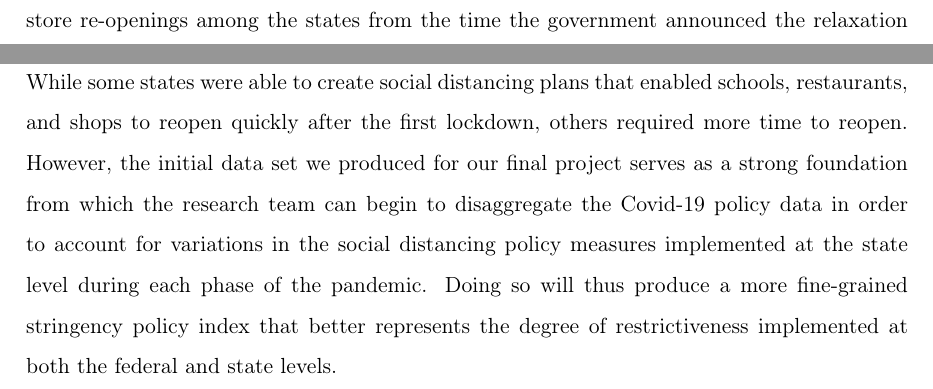
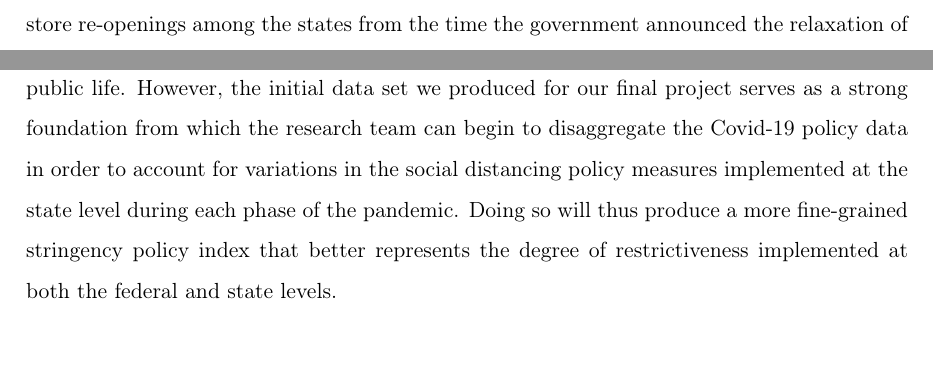
Before and after one commit to s6emschw/Covid-19-Visualizations, a LaTeX paper (src/paper/research_paper.tex, which reads src/paper/Concluding_Remarks.tex): two parts of pages 12 and 13 of 17, joined at a grey line, cut so that both start at the same text, the shorter picture padded with empty space. Compiled offline with pdfLaTeX.

Commit message:
Deleted rendundancies and corrected minor spelling error.

```diff
--- a/src/paper/Concluding_Remarks.tex
+++ b/src/paper/Concluding_Remarks.tex
@@ -1 +1 @@
-For our final EPP project, we produced a data set to track Covid-19 contact restriction policies at the federal level in Germany. Our efforts involved developing stringency indices that measured contact reduction in schools, private gatherings, and daily public activities. In conjunction with mobility data from Google’s Covid-19 Community Mobility Reports, we produced visualizations that reveal the effects of Germany’s Covid-19 lockdown policies. To produce a data set that accounts for covid-19 restrictions implemented at the state level would have required a great deal more research for which the timeline of our project did not permit. As such, the existing data set created for the purposes of our EPP final project only record Covid-19 policies suggested by the German federal government. For this reason, our data set and subsequent analysis do not take into consideration the lags during school and store re-openings among the states from the time the government announced the relaxation of restrictions until the states were able to actually start reopen certain aspects of public life. While some states were able to create social distancing plans that enabled schools, restaurants, and shops to reopen quickly after the first lockdown, others required more time to reopen. However, the initial data set we produced for our final project serves as a strong foundation from which the research team can begin to disaggregate the Covid-19 policy data in order to account for variations in the social distancing policy measures implemented at the state level during each phase of the pandemic. Doing so will thus produce a more fine-grained stringency policy index that better represents the degree of restrictiveness implemented at both the federal and state levels.
+For our final EPP project, we produced a data set to track Covid-19 contact restriction policies at the federal level in Germany. Our efforts involved developing stringency indices that measured contact reduction in schools, private gatherings, and daily public activities. In conjunction with mobility data from Google’s Covid-19 Community Mobility Reports, we produced visualizations that reveal the effects of Germany’s Covid-19 lockdown policies. To produce a data set that accounts for covid-19 restrictions implemented at the state level would have required a great deal more research for which the timeline of our project did not permit. As such, the existing data set created for the purposes of our EPP final project only record Covid-19 policies suggested by the German federal government. For this reason, our data set and subsequent analysis do not take into consideration the lags during school and store re-openings among the states from the time the government announced the relaxation of restrictions until the individual states were able to actually start reopening certain aspects of public life. However, the initial data set we produced for our final project serves as a strong foundation from which the research team can begin to disaggregate the Covid-19 policy data in order to account for variations in the social distancing policy measures implemented at the state level during each phase of the pandemic. Doing so will thus produce a more fine-grained stringency policy index that better represents the degree of restrictiveness implemented at both the federal and state levels.
```
